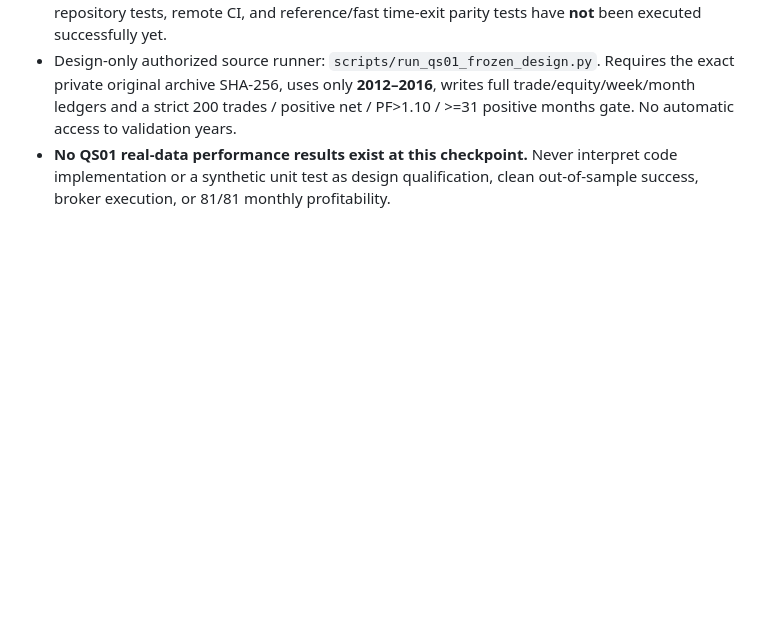
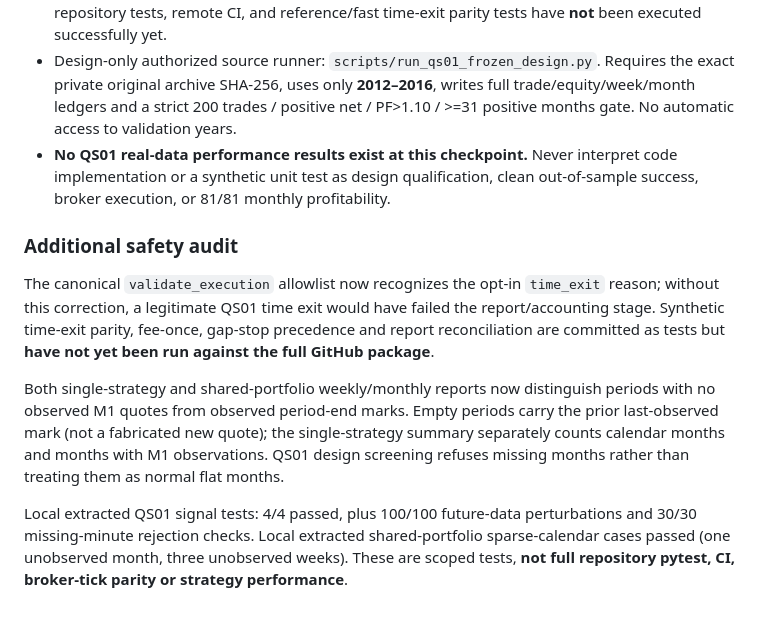
Before and after one commit to premiumtechnologiessolutions-max/backtest-engine, a Markdown page: docs/PRE_REGISTERED_QS01_QUOTE_STRESS_2026-10-25.md, the part around the change. Drawn GitHub-style; blank space fills up the shorter version.

Commit message:
Record QS01 time-exit accounting fix and sparse-calendar audit boundaries

```diff
--- a/docs/PRE_REGISTERED_QS01_QUOTE_STRESS_2026-10-25.md
+++ b/docs/PRE_REGISTERED_QS01_QUOTE_STRESS_2026-10-25.md
@@ -33,3 +33,24 @@
 - `tests/test_qs01.py` and `tests/test_qs01_runner_contract.py` cover causal signals, missing M1, stop-first gap precedence, time exits, fixed cost and reference/fast parity **when run**. This checkpoint has only locally executed the four extracted signal-generation tests (4/4 passed); full repository tests, remote CI, and reference/fast time-exit parity tests have **not** been executed successfully yet.
 - Design-only authorized source runner: `scripts/run_qs01_frozen_design.py`. Requires the exact private original archive SHA-256, uses only **2012–2016**, writes full trade/equity/week/month ledgers and a strict 200 trades / positive net / PF>1.10 / >=31 positive months gate. No automatic access to validation years.
 - **No QS01 real-data performance results exist at this checkpoint.** Never interpret code implementation or a synthetic unit test as design qualification, clean out-of-sample success, broker execution, or 81/81 monthly profitability.
+
+### Additional safety audit
+
+The canonical `validate_execution` allowlist now recognizes the opt-in
+`time_exit` reason; without this correction, a legitimate QS01 time exit
+would have failed the report/accounting stage. Synthetic time-exit parity,
+fee-once, gap-stop precedence and report reconciliation are committed as
+tests but **have not yet been run against the full GitHub package**.
+
+Both single-strategy and shared-portfolio weekly/monthly reports now
+distinguish periods with no observed M1 quotes from observed period-end
+marks. Empty periods carry the prior last-observed mark (not a fabricated
+new quote); the single-strategy summary separately counts calendar months
+and months with M1 observations. QS01 design screening refuses missing
+months rather than treating them as normal flat months.
+
+Local extracted QS01 signal tests: 4/4 passed, plus 100/100
+future-data perturbations and 30/30 missing-minute rejection checks.
+Local extracted shared-portfolio sparse-calendar cases passed (one
+unobserved month, three unobserved weeks). These are scoped tests, **not
+full repository pytest, CI, broker-tick parity or strategy performance**.
```
